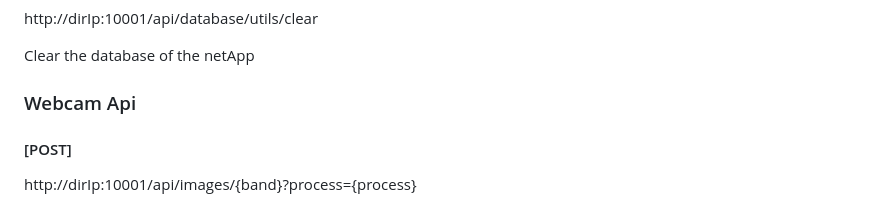
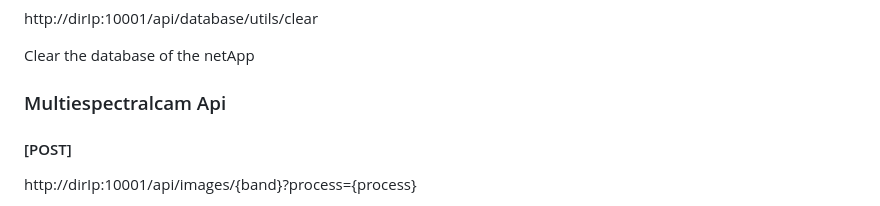
Before and after one commit to EVOLVED-5G/UmaCsicNetApp, a Markdown page: README.md, the part around the change. GitHub-like rendering.

Commit message:
Update the name of API cam

```diff
--- a/README.md
+++ b/README.md
@@ -179,7 +179,7 @@ http://dirIp:10001/api/database/utils/clear
 
 Clear the database of the netApp
 
-### Webcam Api
+### Multiespectralcam Api
 
 #### [POST]
 
```
